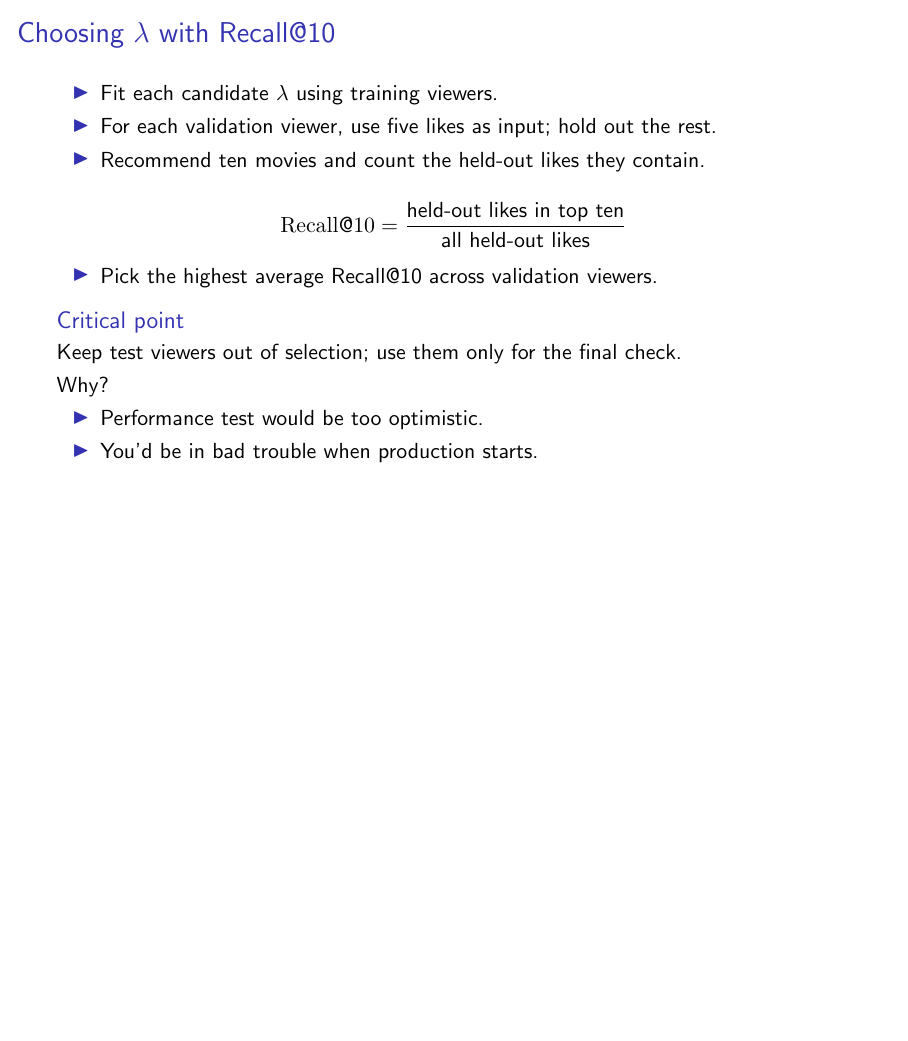
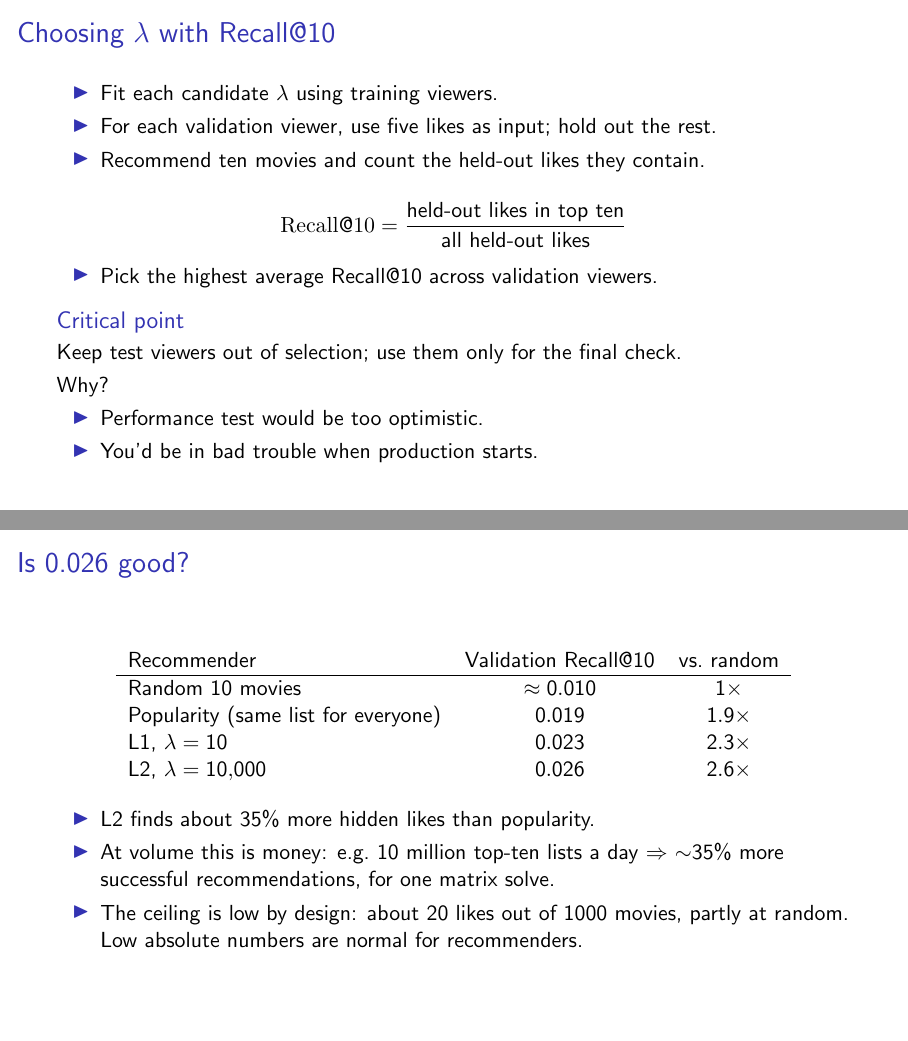
Before and after one commit to suurinie/movie-recommendation-demo-pyladies, LaTeX slides (slides/main.tex): page 9 of 14 before the commit and pages 9 and 10 of 15 after it, the two joined at a grey line, the shorter picture padded with empty space. Compiled offline with pdfLaTeX.

Commit message:
docs: add slide putting Recall@10 in context with baselines
Co-Authored-By: Claude Opus 5.5 <noreply@anthropic.com>

```diff
--- a/slides/main.tex
+++ b/slides/main.tex
@@ -153,6 +153,27 @@ Why?
 
 \end{frame}
 
+\begin{frame}{Is 0.026 good?}
+  \begin{center}
+    \begin{tabular}{lcc}
+      Recommender & Validation Recall@10 & vs.\ random \\
+      \hline
+      Random 10 movies & $\approx 0.010$ & $1\times$ \\
+      Popularity (same list for everyone) & $0.019$ & $1.9\times$ \\
+      L1, $\lambda = 10$ & $0.023$ & $2.3\times$ \\
+      L2, $\lambda = 10{,}000$ & $0.026$ & $2.6\times$ \\
+    \end{tabular}
+  \end{center}
+
+  \begin{itemize}
+    \item L2 finds about 35\% more hidden likes than popularity.
+    \item At volume this is money: e.g.\ 10 million top-ten lists a day
+      $\Rightarrow$ $\sim$35\% more successful recommendations, for one matrix solve.
+    \item The ceiling is low by design: about 20 likes out of 1000 movies, partly at random.
+      Low absolute numbers are normal for recommenders.
+  \end{itemize}
+\end{frame}
+
 \begin{frame}{The solution}
   \begin{itemize}
     \item This problem is a constrained least squares problem with an L2 regularization term.
```
